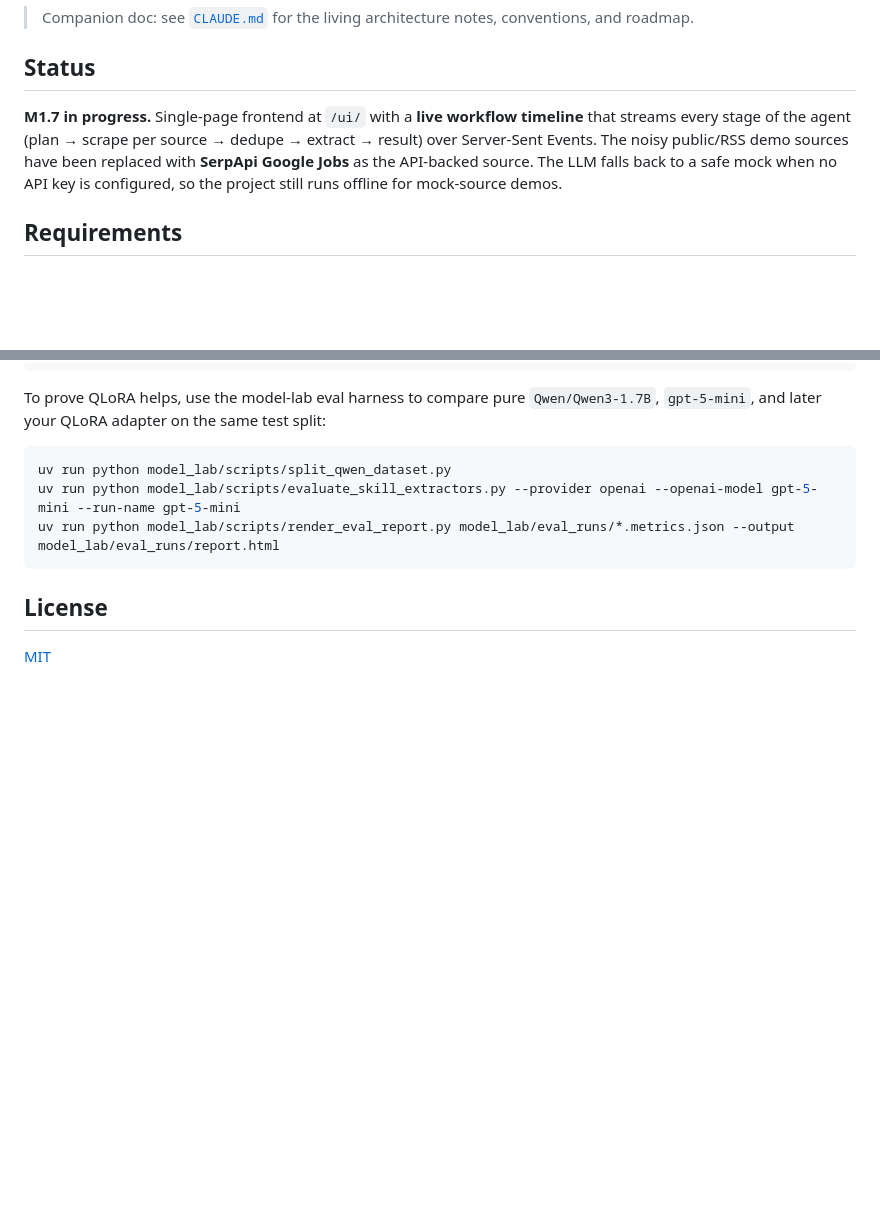
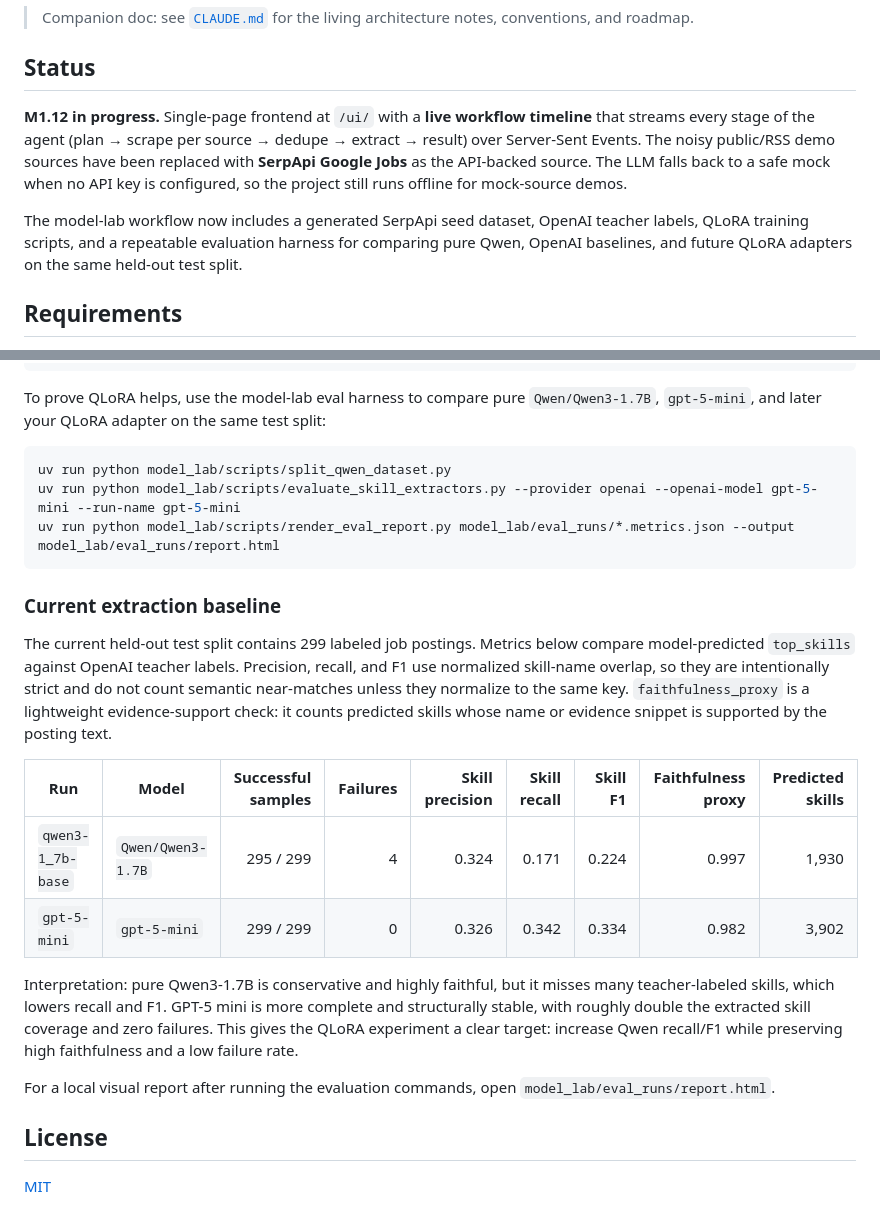
Before and after one commit to danling-wei/ai-job-analyzer, a Markdown page: README.md, 2 parts joined by grey strips. Rendered like a GitHub page; blank space fills up the shorter version.

````diff
--- a/README.md
+++ b/README.md
@@ -9,12 +9,17 @@ multiple job boards and uses an LLM to extract the **key tech stack** and
 
 ## Status
 
-**M1.7 in progress.** Single-page frontend at `/ui/` with a **live workflow
+**M1.12 in progress.** Single-page frontend at `/ui/` with a **live workflow
 timeline** that streams every stage of the agent (plan → scrape per source
 → dedupe → extract → result) over Server-Sent Events. The noisy public/RSS
 demo sources have been replaced with **SerpApi Google Jobs** as the API-backed
 source. The LLM falls back to a safe mock when no API key is configured, so the
 project still runs offline for mock-source demos.
+
+The model-lab workflow now includes a generated SerpApi seed dataset, OpenAI
+teacher labels, QLoRA training scripts, and a repeatable evaluation harness for
+comparing pure Qwen, OpenAI baselines, and future QLoRA adapters on the same
+held-out test split.
 
 ## Requirements
 
@@ -134,6 +139,31 @@ uv run python model_lab/scripts/evaluate_skill_extractors.py --provider openai -
 uv run python model_lab/scripts/render_eval_report.py model_lab/eval_runs/*.metrics.json --output model_lab/eval_runs/report.html
 ```
 
+### Current extraction baseline
+
+The current held-out test split contains 299 labeled job postings. Metrics below
+compare model-predicted `top_skills` against OpenAI teacher labels. Precision,
+recall, and F1 use normalized skill-name overlap, so they are intentionally
+strict and do not count semantic near-matches unless they normalize to the same
+key. `faithfulness_proxy` is a lightweight evidence-support check: it counts
+predicted skills whose name or evidence snippet is supported by the posting
+text.
+
+| Run | Model | Successful samples | Failures | Skill precision | Skill recall | Skill F1 | Faithfulness proxy | Predicted skills |
+| --- | --- | ---: | ---: | ---: | ---: | ---: | ---: | ---: |
+| `qwen3-1_7b-base` | `Qwen/Qwen3-1.7B` | 295 / 299 | 4 | 0.324 | 0.171 | 0.224 | 0.997 | 1,930 |
+| `gpt-5-mini` | `gpt-5-mini` | 299 / 299 | 0 | 0.326 | 0.342 | 0.334 | 0.982 | 3,902 |
+
+Interpretation: pure Qwen3-1.7B is conservative and highly faithful, but it
+misses many teacher-labeled skills, which lowers recall and F1. GPT-5 mini is
+more complete and structurally stable, with roughly double the extracted skill
+coverage and zero failures. This gives the QLoRA experiment a clear target:
+increase Qwen recall/F1 while preserving high faithfulness and a low failure
+rate.
+
+For a local visual report after running the evaluation commands, open
+`model_lab/eval_runs/report.html`.
+
 ## License
 
 [MIT](./LICENSE)
````
Also changed, not shown: AGENTS.md (+17 -0 lines).
